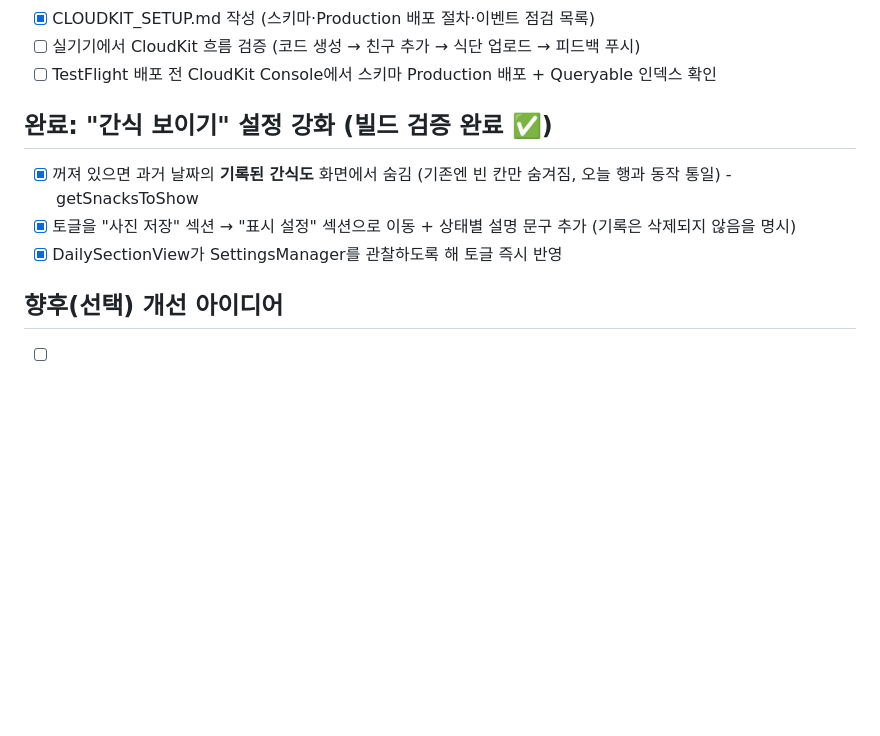
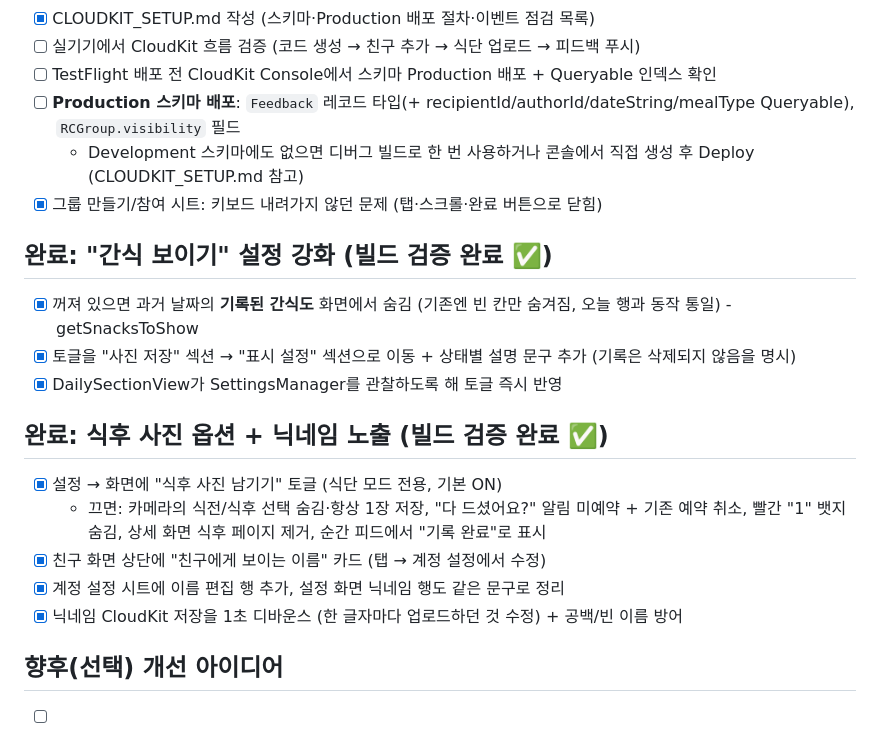
Before and after one commit to M1zz/RoutineCamera, a Markdown page: todo.md, the part around the change. Rendered like a GitHub page; blank space fills up the shorter version.

Commit message:
docs: 1.0.7 릴리스 노트 + todo 갱신
Co-Authored-By: Claude Opus 5 (1M context) <noreply@anthropic.com>
Claude-Session: https://claude.ai/code/session_01CF8RpZhN2er8cHnM17cv9i

```diff
--- a/todo.md
+++ b/todo.md
@@ -160,12 +160,23 @@
 - [x] CLOUDKIT_SETUP.md 작성 (스키마·Production 배포 절차·이벤트 점검 목록)
 - [ ] 실기기에서 CloudKit 흐름 검증 (코드 생성 → 친구 추가 → 식단 업로드 → 피드백 푸시)
 - [ ] TestFlight 배포 전 CloudKit Console에서 스키마 Production 배포 + Queryable 인덱스 확인
+- [ ] **Production 스키마 배포**: `Feedback` 레코드 타입(+ recipientId/authorId/dateString/mealType Queryable), `RCGroup.visibility` 필드
+  - Development 스키마에도 없으면 디버그 빌드로 한 번 사용하거나 콘솔에서 직접 생성 후 Deploy (CLOUDKIT_SETUP.md 참고)
+- [x] 그룹 만들기/참여 시트: 키보드 내려가지 않던 문제 (탭·스크롤·완료 버튼으로 닫힘)
 
 ## 완료: "간식 보이기" 설정 강화 (빌드 검증 완료 ✅)
 - [x] 꺼져 있으면 과거 날짜의 **기록된 간식도** 화면에서 숨김 (기존엔 빈 칸만 숨겨짐, 오늘 행과 동작 통일) - getSnacksToShow
 - [x] 토글을 "사진 저장" 섹션 → "표시 설정" 섹션으로 이동 + 상태별 설명 문구 추가 (기록은 삭제되지 않음을 명시)
 - [x] DailySectionView가 SettingsManager를 관찰하도록 해 토글 즉시 반영
 
+## 완료: 식후 사진 옵션 + 닉네임 노출 (빌드 검증 완료 ✅)
+- [x] 설정 → 화면에 "식후 사진 남기기" 토글 (식단 모드 전용, 기본 ON)
+  - 끄면: 카메라의 식전/식후 선택 숨김·항상 1장 저장, "다 드셨어요?" 알림 미예약 + 기존 예약 취소,
+    빨간 "1" 뱃지 숨김, 상세 화면 식후 페이지 제거, 순간 피드에서 "기록 완료"로 표시
+- [x] 친구 화면 상단에 "친구에게 보이는 이름" 카드 (탭 → 계정 설정에서 수정)
+- [x] 계정 설정 시트에 이름 편집 행 추가, 설정 화면 닉네임 행도 같은 문구로 정리
+- [x] 닉네임 CloudKit 저장을 1초 디바운스 (한 글자마다 업로드하던 것 수정) + 공백/빈 이름 방어
+
 ## 향후(선택) 개선 아이디어
 - [ ] 로터에 "안 읽은 피드백" 추가 (피드백 개수 비동기 집계 데이터 소스 필요)
 - [ ] Dynamic Type: minimumScaleFactor(0.7) 대신 줄바꿈 허용 검토
```
Also changed, not shown: RELEASE_NOTES.md (+32 -3 lines).
